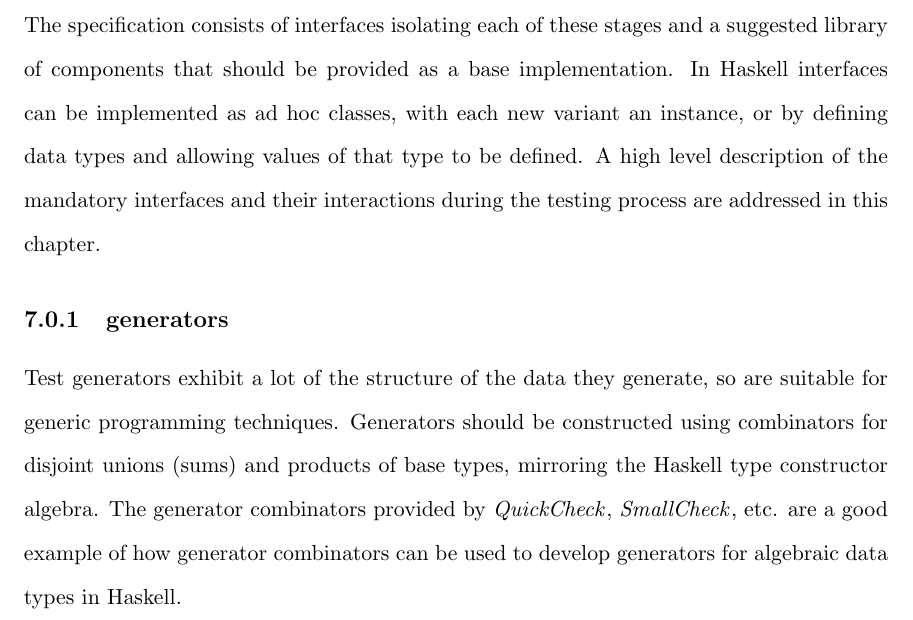
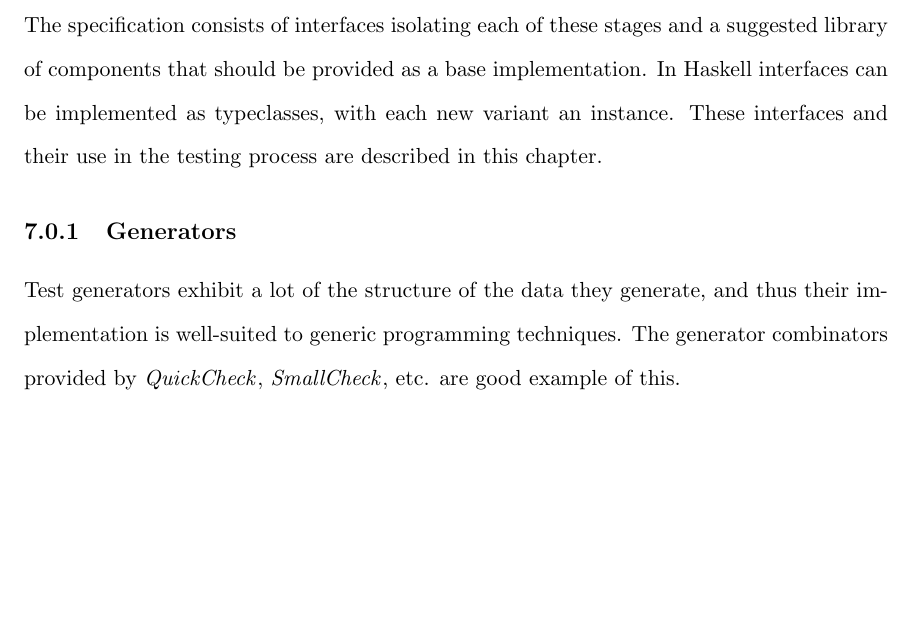
Before and after one commit to JacquesCarette/GenCheck, a LaTeX thesis (Thesis/thesis.tex, which reads Thesis/pbt_sys_spec.tex): part of page 166 of 185, cut so that both start at the same text, the shorter picture padded with empty space. Compiled offline with pdfLaTeX.

Commit message:
smooth wording. Remove unecessary sentences

```diff
--- a/Thesis/pbt_sys_spec.tex
+++ b/Thesis/pbt_sys_spec.tex
@@ -1,19 +1,14 @@
 
 The specification consists of interfaces isolating each of these stages
 and a suggested library of components that should be provided as a base implementation.
-In Haskell interfaces can be implemented as ad hoc classes,
-with each new variant an instance,
-or by defining data types and allowing values of that type to be defined.
-A high level description of the mandatory interfaces and
-their interactions during the testing process are addressed in this chapter.
+In Haskell interfaces can be implemented as typeclasses,
+with each new variant an instance.
+These interfaces and their use in the testing process are described in
+this chapter.
 
-
-\subsection{generators}
+\subsection{Generators}
 Test generators exhibit a lot of the structure of the data they generate,
-so are suitable for generic programming techniques.
-Generators should be constructed using combinators for
-disjoint unions (sums) and products of base types,
-mirroring the Haskell type constructor algebra.
+and thus their implementation is well-suited to
+generic programming techniques.
 The generator combinators provided by \QC, \SC, etc.
-are a good example of how generator combinators can be used
-to develop generators for algebraic data types in Haskell.
+are good example of this.
```
